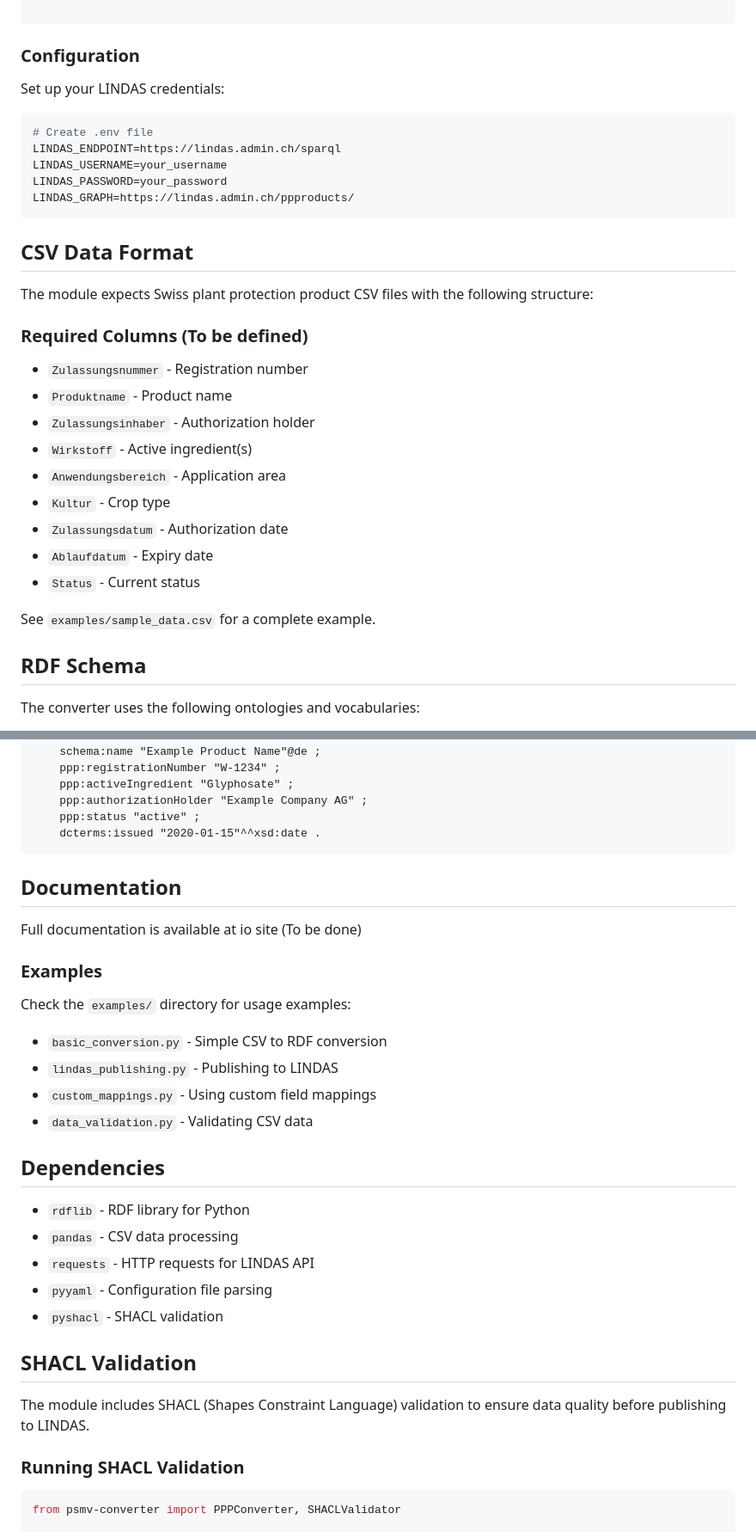
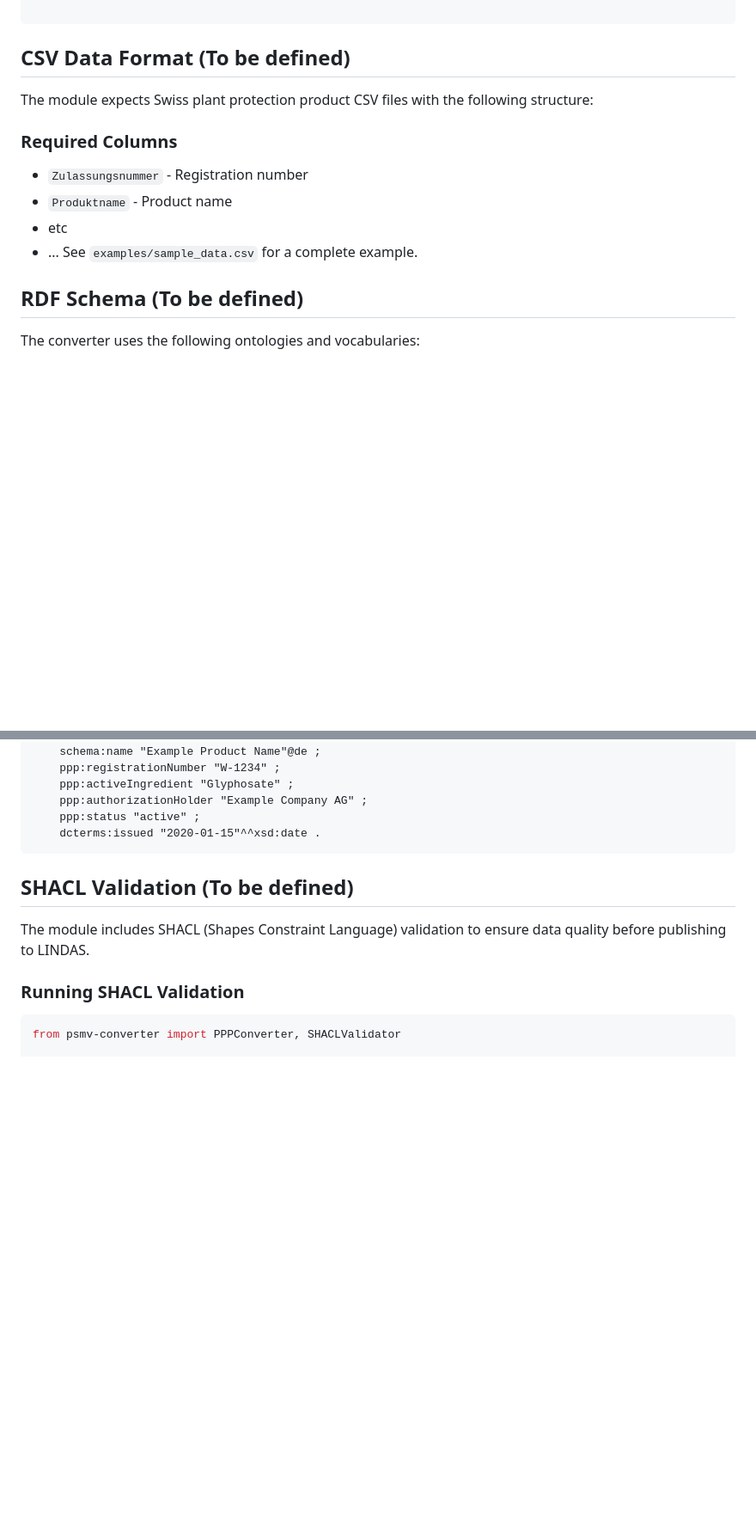
Before and after one commit to BLV-OSAV-USAV/PSMV-RDF, a Markdown page: README.md, 2 parts joined by grey strips. Shown at 86% size. Rendered like a GitHub page; blank space fills up the shorter version.

````diff
--- a/README.md
+++ b/README.md
@@ -71,37 +71,18 @@ psmv-rdf/
 
 ```
 
-### Configuration
-
-Set up your LINDAS credentials:
-
-```bash
-# Create .env file
-LINDAS_ENDPOINT=https://lindas.admin.ch/sparql
-LINDAS_USERNAME=your_username
-LINDAS_PASSWORD=your_password
-LINDAS_GRAPH=https://lindas.admin.ch/ppproducts/
-```
-
-
-## CSV Data Format
+## CSV Data Format (To be defined)
 
 The module expects Swiss plant protection product CSV files with the following structure:
 
-### Required Columns (To be defined)
+### Required Columns
 - `Zulassungsnummer` - Registration number
 - `Produktname` - Product name
-- `Zulassungsinhaber` - Authorization holder
-- `Wirkstoff` - Active ingredient(s)
-- `Anwendungsbereich` - Application area
-- `Kultur` - Crop type
-- `Zulassungsdatum` - Authorization date
-- `Ablaufdatum` - Expiry date
-- `Status` - Current status
-
+- etc
+- ...
 See `examples/sample_data.csv` for a complete example.
 
-## RDF Schema
+## RDF Schema (To be defined)
 
 The converter uses the following ontologies and vocabularies:
 
@@ -128,30 +109,8 @@ The converter uses the following ontologies and vocabularies:
     dcterms:issued "2020-01-15"^^xsd:date .
 ```
 
-## Documentation
 
-Full documentation is available at io site (To be done)
-
-### Examples
-
-Check the `examples/` directory for usage examples:
-
-- `basic_conversion.py` - Simple CSV to RDF conversion
-- `lindas_publishing.py` - Publishing to LINDAS
-- `custom_mappings.py` - Using custom field mappings
-- `data_validation.py` - Validating CSV data
-
-
-## Dependencies
-
-- `rdflib` - RDF library for Python
-- `pandas` - CSV data processing
-- `requests` - HTTP requests for LINDAS API
-- `pyyaml` - Configuration file parsing
-- `pyshacl` - SHACL validation
-
-
-## SHACL Validation
+## SHACL Validation (To be defined)
 
 The module includes SHACL (Shapes Constraint Language) validation to ensure data quality before publishing to LINDAS.
 
````
Also changed, not shown: other parts of README.md (+22 -0 lines).
